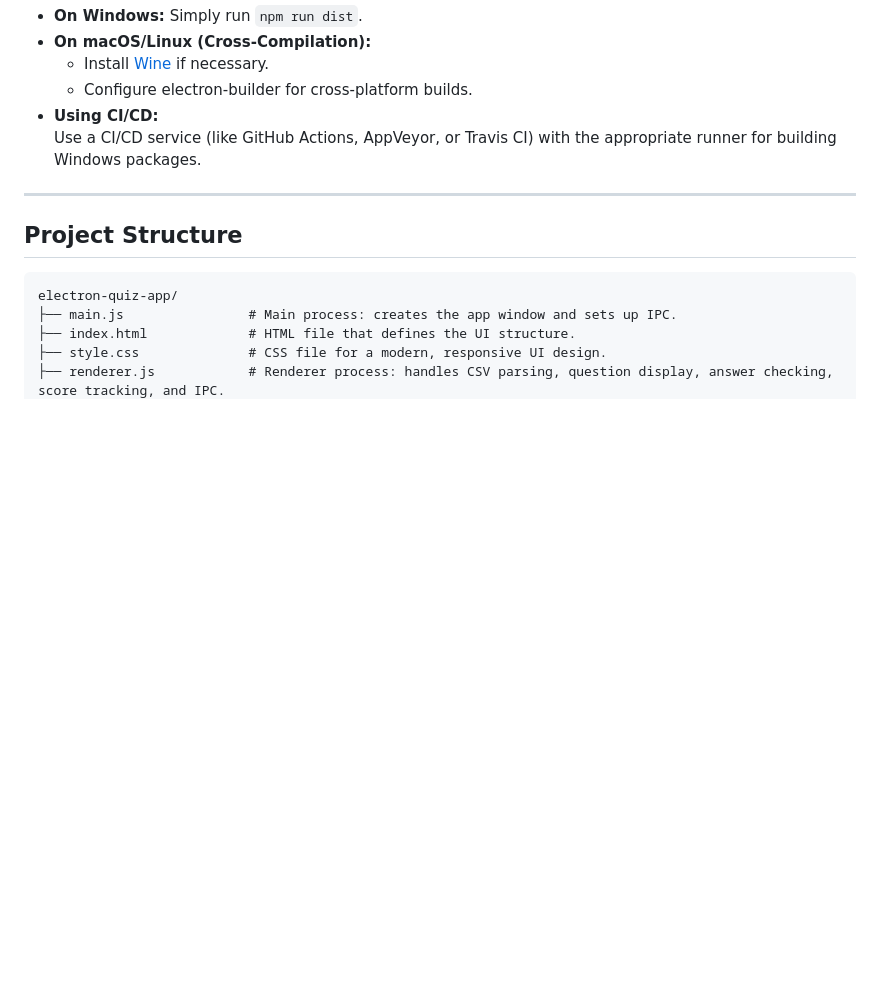
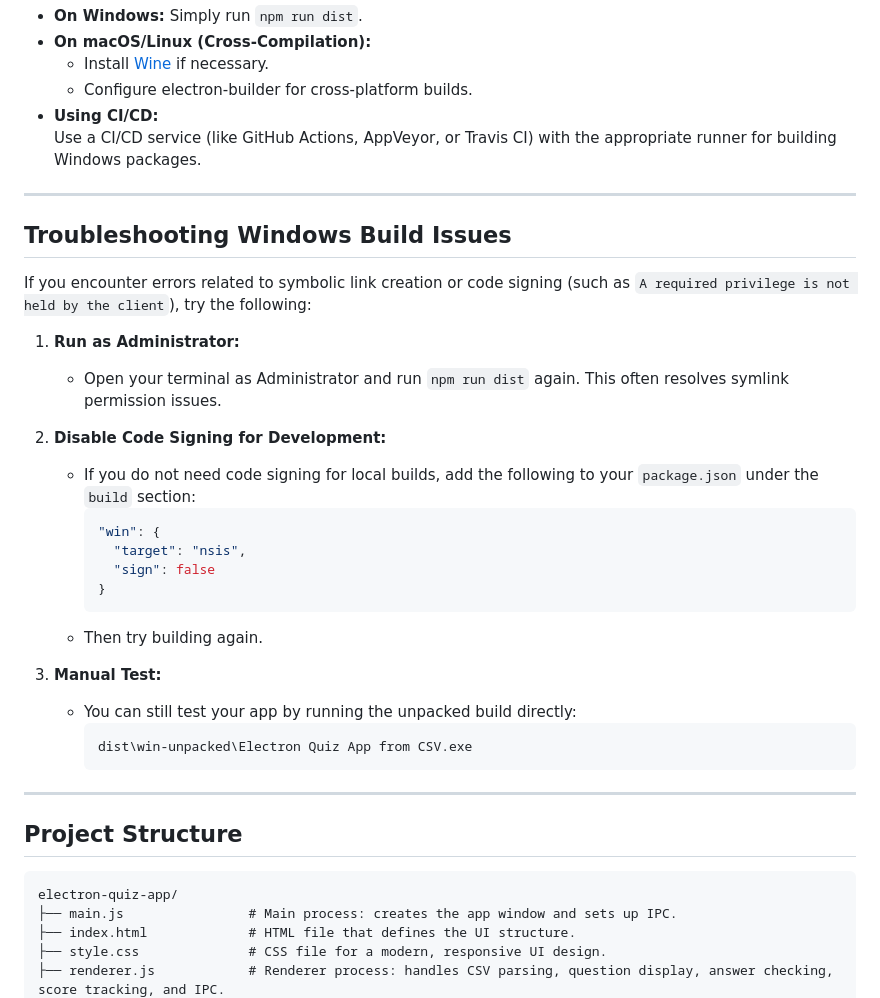
Before and after one commit to igalvit/electron-quiz-app-from-csv, a Markdown page: README.md, the part around the change. GitHub-like rendering; blank space fills up the shorter version.

````diff
--- a/README.md
+++ b/README.md
@@ -114,6 +114,31 @@ This command creates a packaged version of your app (installer or executable) in
 
 ---
 
+## Troubleshooting Windows Build Issues
+
+If you encounter errors related to symbolic link creation or code signing (such as `A required privilege is not held by the client`), try the following:
+
+1. **Run as Administrator:**
+   - Open your terminal as Administrator and run `npm run dist` again. This often resolves symlink permission issues.
+
+2. **Disable Code Signing for Development:**
+   - If you do not need code signing for local builds, add the following to your `package.json` under the `build` section:
+     ```json
+     "win": {
+       "target": "nsis",
+       "sign": false
+     }
+     ```
+   - Then try building again.
+
+3. **Manual Test:**
+   - You can still test your app by running the unpacked build directly:
+     ```
+     dist\win-unpacked\Electron Quiz App from CSV.exe
+     ```
+
+---
+
 ## Project Structure
 
 ```
````
